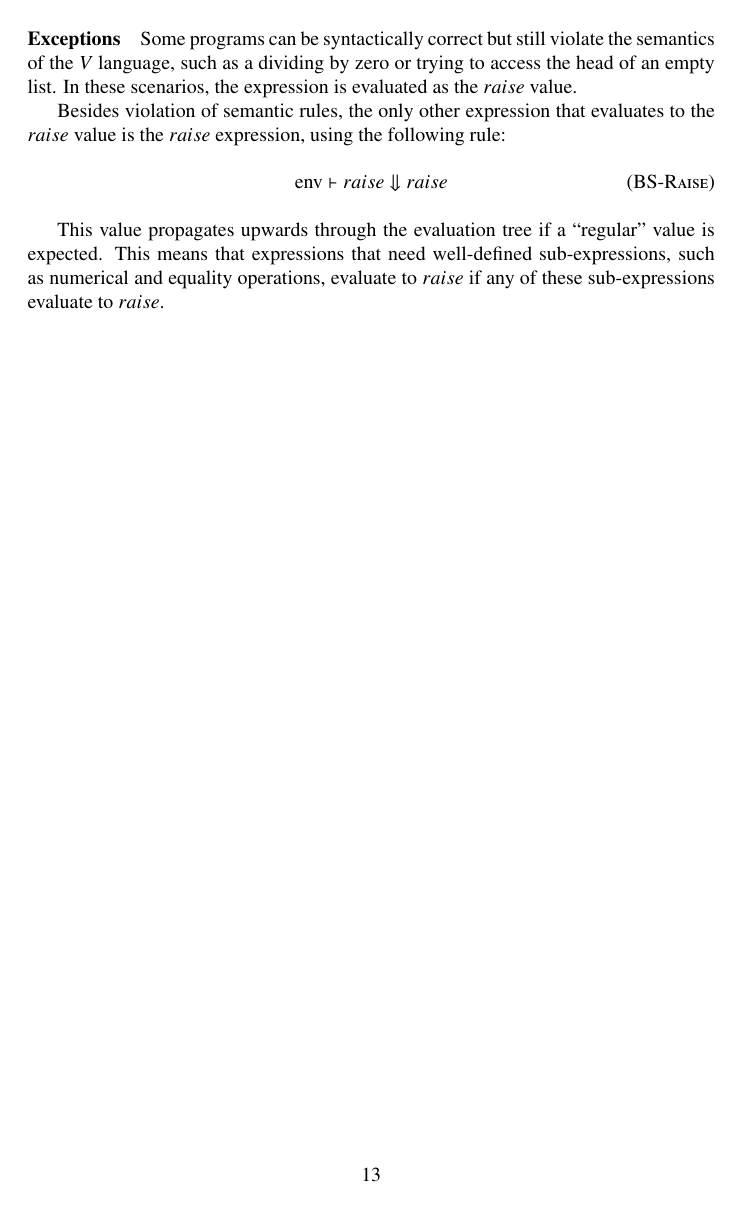
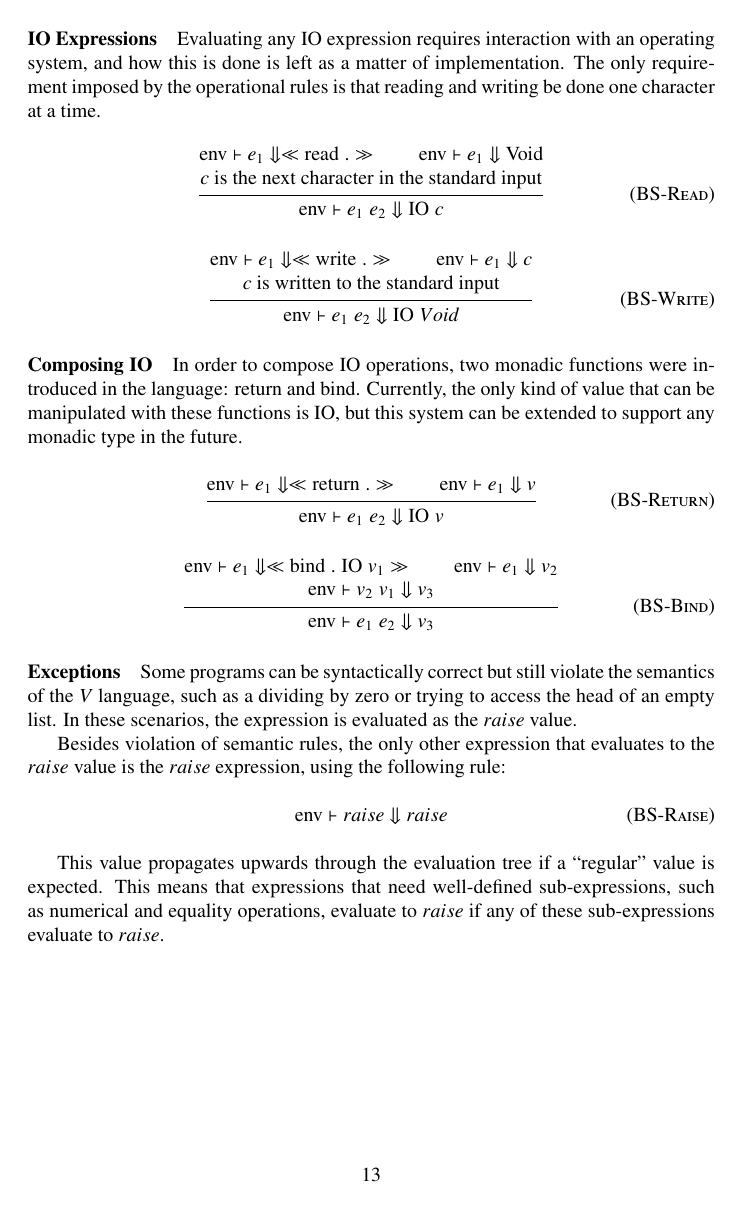
Before and after one commit to AvatarHurden/V-Documentation, a LaTeX figure (Sections/Abstract-Syntax-And-Semantics/Subsections/2-Operational-Semantics.tex): page 13 of 13. Compiled offline with pdfLaTeX.

Commit message:
Added evaluation of IO and Monad functions

```diff
--- a/Sections/Abstract-Syntax-And-Semantics/Subsections/2-Operational-Semantics.tex
+++ b/Sections/Abstract-Syntax-And-Semantics/Subsections/2-Operational-Semantics.tex
@@ -648,6 +648,35 @@ If the $match$ has a conditional expression, it must evaluate to $true$ for the
   \mbox{env} \cup env_1 \vdash e_2 \Downarrow v_2}
   {multiMatch(v, \mbox{env}, p \; \mbox{when} \; e_1 \rightarrow e_2) = v_2}
 
+\paragraph{IO Expressions}
+
+Evaluating any IO expression requires interaction with an operating system, and how this is done is left as a matter of implementation.
+The only requirement imposed by the operational rules is that reading and writing be done one character at a time.
+
+\infrule[BS-Read]
+    {\mbox{env} \vdash e_1 \Downarrow \ll \text{read} \; . \gg \andalso \mbox{env} \vdash e_1 \Downarrow \text{Void} \\
+    c \text{ is the next character in the standard input}}
+    {\mbox{env} \vdash e_1 \; e_2 \Downarrow \text{IO} \; c}
+
+\infrule[BS-Write]
+    {\mbox{env} \vdash e_1 \Downarrow \ll \text{write} \; . \gg \andalso \mbox{env} \vdash e_1 \Downarrow c\\
+    c \text{ is written to the standard input}}
+    {\mbox{env} \vdash e_1 \; e_2 \Downarrow \text{IO} \; Void}
+
+\paragraph{Composing IO}
+
+In order to compose IO operations, two monadic functions were introduced in the language: return and bind.
+Currently, the only kind of value that can be manipulated with these functions is IO, but this system can be extended to support any monadic type in the future.
+
+\infrule[BS-Return]
+    {\mbox{env} \vdash e_1 \Downarrow \ll \text{return} \; . \gg \andalso \mbox{env} \vdash e_1 \Downarrow v}
+    {\mbox{env} \vdash e_1 \; e_2 \Downarrow \text{IO} \; v}
+
+\infrule[BS-Bind]
+    {\mbox{env} \vdash e_1 \Downarrow \ll \text{bind} \; . \; \text{IO} \; v_1 \gg \andalso \mbox{env} \vdash e_1 \Downarrow v_2\\
+    \mbox{env} \vdash v_2 \; v_1 \Downarrow v_3}
+    {\mbox{env} \vdash e_1 \; e_2 \Downarrow v_3}
+
 \paragraph{Exceptions}
 
 Some programs can be syntactically correct but still violate the semantics of the $V$ language, such as a dividing by zero or trying to access the head of an empty list.
```
